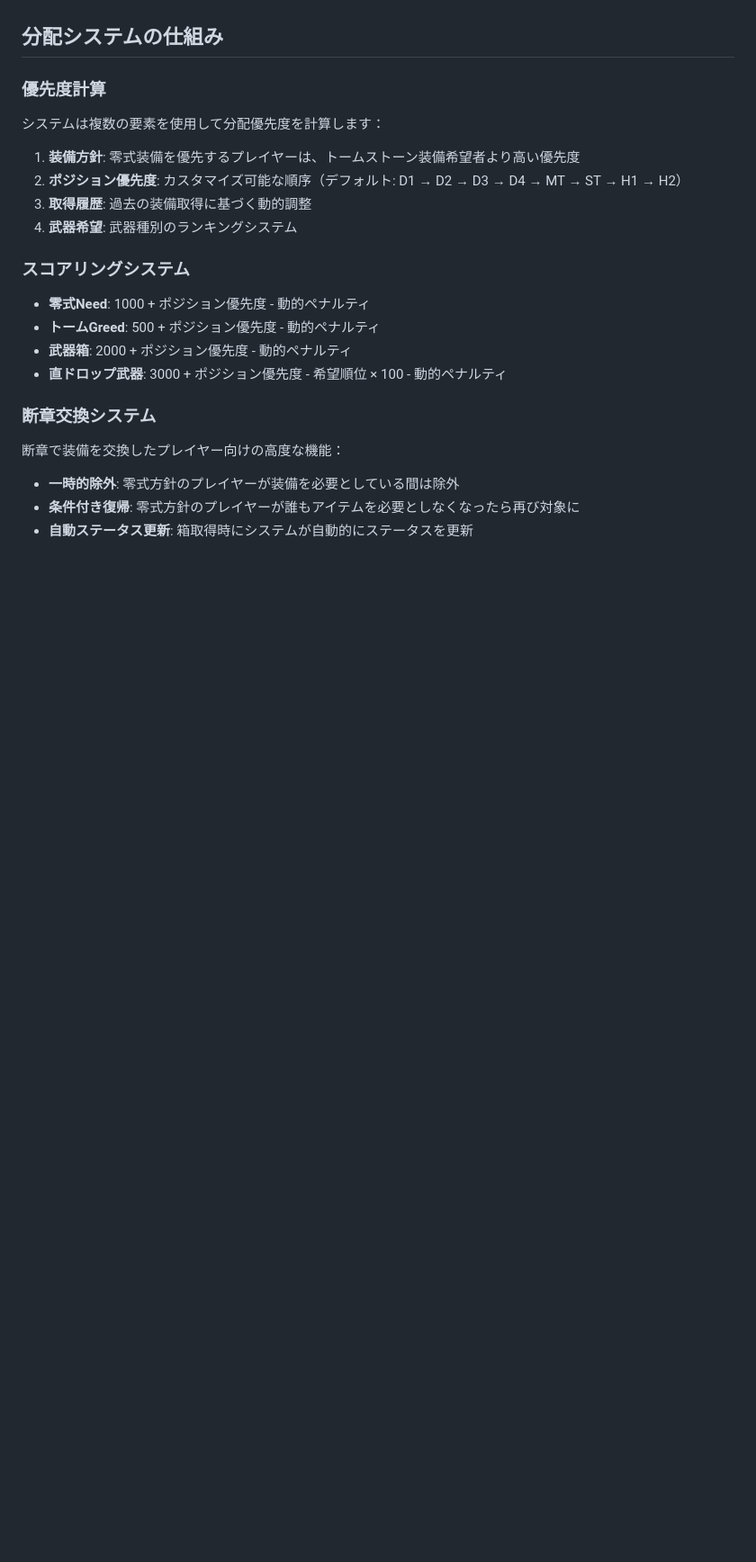
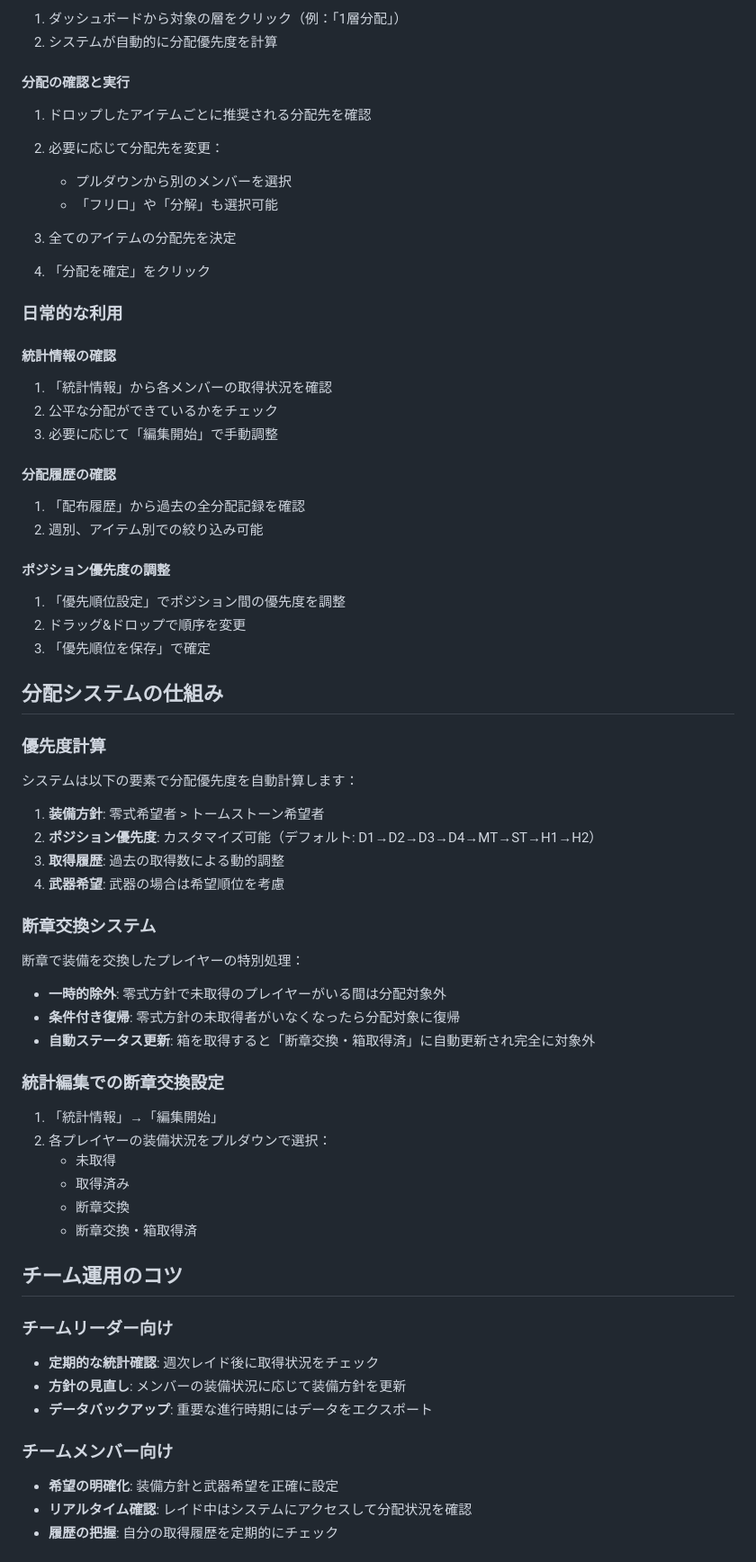
Before and after one commit to rnq27gq/ff14-raid-gear-system, a Markdown page: README.md, the part around one of its changes. Shown at 90% size. GitHub-like rendering; blank space fills up the shorter version.

```diff
--- a/README.md
+++ b/README.md
@@ -63,25 +79,74 @@ FF14の零式レイドチーム向けの装備分配管理システムです。8
+1. ダッシュボードから対象の層をクリック（例：「1層分配」）
+2. システムが自動的に分配優先度を計算
+
+#### 分配の確認と実行
+
+1. ドロップしたアイテムごとに推奨される分配先を確認
+2. 必要に応じて分配先を変更：
+   - プルダウンから別のメンバーを選択
+   - 「フリロ」や「分解」も選択可能
+
+3. 全てのアイテムの分配先を決定
+4. 「分配を確定」をクリック
+
+### 日常的な利用
+
+#### 統計情報の確認
+
+1. 「統計情報」から各メンバーの取得状況を確認
+2. 公平な分配ができているかをチェック
+3. 必要に応じて「編集開始」で手動調整
+
+#### 分配履歴の確認
+
+1. 「配布履歴」から過去の全分配記録を確認
+2. 週別、アイテム別での絞り込み可能
+
+#### ポジション優先度の調整
+
+1. 「優先順位設定」でポジション間の優先度を調整
+2. ドラッグ&ドロップで順序を変更
+3. 「優先順位を保存」で確定
 
 ## 分配システムの仕組み
 
 ### 優先度計算
 
-システムは複数の要素を使用して分配優先度を計算します：
+システムは以下の要素で分配優先度を自動計算します：
 
-1. **装備方針**: 零式装備を優先するプレイヤーは、トームストーン装備希望者より高い優先度
-2. **ポジション優先度**: カスタマイズ可能な順序（デフォルト: D1 → D2 → D3 → D4 → MT → ST → H1 → H2）
-3. **取得履歴**: 過去の装備取得に基づく動的調整
-4. **武器希望**: 武器種別のランキングシステム
-
-### スコアリングシステム
-
-- **零式Need**: 1000 + ポジション優先度 - 動的ペナルティ
-- **トームGreed**: 500 + ポジション優先度 - 動的ペナルティ
-- **武器箱**: 2000 + ポジション優先度 - 動的ペナルティ
-- **直ドロップ武器**: 3000 + ポジション優先度 - 希望順位 × 100 - 動的ペナルティ
+1. **装備方針**: 零式希望者 > トームストーン希望者
+2. **ポジション優先度**: カスタマイズ可能（デフォルト: D1→D2→D3→D4→MT→ST→H1→H2）
+3. **取得履歴**: 過去の取得数による動的調整
+4. **武器希望**: 武器の場合は希望順位を考慮
 
 ### 断章交換システム
 
-断章で装備を交換したプレイヤー向けの高度な機能：
-- **一時的除外**: 零式方針のプレイヤーが装備を必要としている間は除外
-- **条件付き復帰**: 零式方針のプレイヤーが誰もアイテムを必要としなくなったら再び対象に
-- **自動ステータス更新**: 箱取得時にシステムが自動的にステータスを更新
+断章で装備を交換したプレイヤーの特別処理：
+
+- **一時的除外**: 零式方針で未取得のプレイヤーがいる間は分配対象外
+- **条件付き復帰**: 零式方針の未取得者がいなくなったら分配対象に復帰
+- **自動ステータス更新**: 箱を取得すると「断章交換・箱取得済」に自動更新され完全に対象外
+
+### 統計編集での断章交換設定
+
+1. 「統計情報」→「編集開始」
+2. 各プレイヤーの装備状況をプルダウンで選択：
+   - 未取得
+   - 取得済み
+   - 断章交換
+   - 断章交換・箱取得済
+
+## チーム運用のコツ
+
+### チームリーダー向け
+
+- **定期的な統計確認**: 週次レイド後に取得状況をチェック
+- **方針の見直し**: メンバーの装備状況に応じて装備方針を更新
+- **データバックアップ**: 重要な進行時期にはデータをエクスポート
+
+### チームメンバー向け
+
+- **希望の明確化**: 装備方針と武器希望を正確に設定
+- **リアルタイム確認**: レイド中はシステムにアクセスして分配状況を確認
+- **履歴の把握**: 自分の取得履歴を定期的にチェック
+
```
Also changed, not shown: other parts of README.md (+87 -216 lines).
